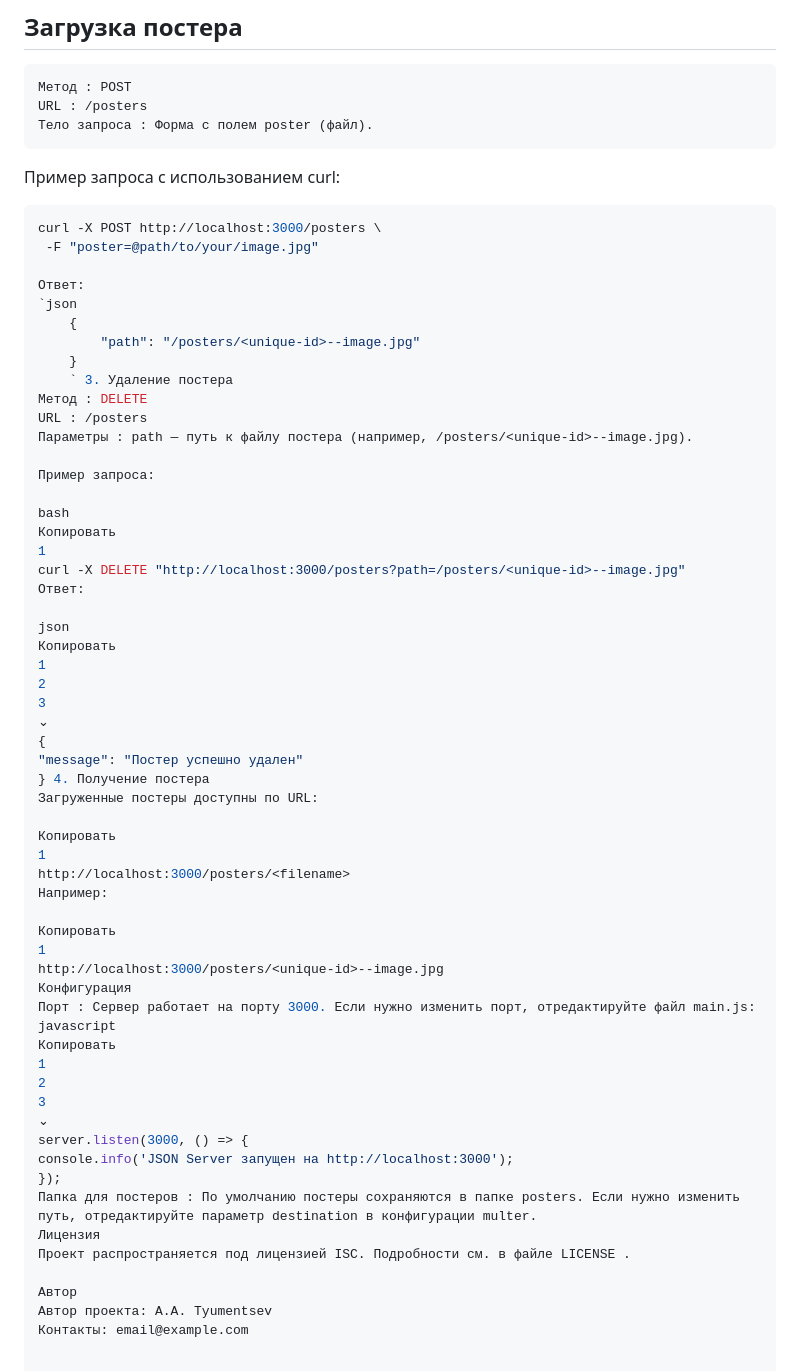
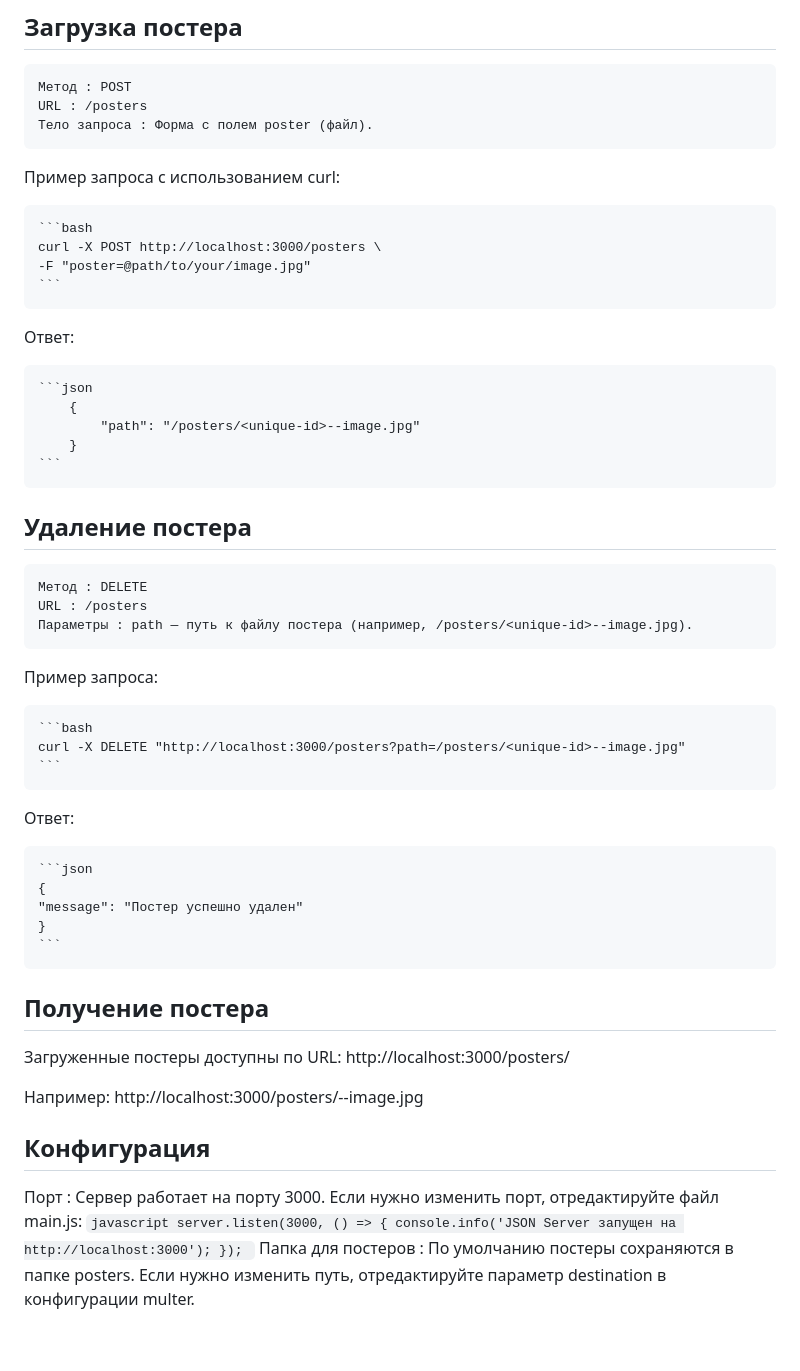
Before and after one commit to AlexburtT/favorite, a Markdown page: backend/Readme.md, the part around the change. Drawn GitHub-style.

Commit message:
update Readme server

````diff
--- a/backend/Readme.md
+++ b/backend/Readme.md
@@ -86,62 +86,54 @@
     Тело запроса : Форма с полем poster (файл).
 
 Пример запроса с использованием curl:
-```bash
-curl -X POST http://localhost:3000/posters \
- -F "poster=@path/to/your/image.jpg"
+
+    ```bash
+    curl -X POST http://localhost:3000/posters \
+    -F "poster=@path/to/your/image.jpg"
+    ```
 
 Ответ:
-`json
-    {
-        "path": "/posters/<unique-id>--image.jpg"
-    }
-    ` 3. Удаление постера
-Метод : DELETE
-URL : /posters
-Параметры : path — путь к файлу постера (например, /posters/<unique-id>--image.jpg).
+
+    ```json
+        {
+            "path": "/posters/<unique-id>--image.jpg"
+        }
+    ```
+
+## Удаление постера
+
+    Метод : DELETE
+    URL : /posters
+    Параметры : path — путь к файлу постера (например, /posters/<unique-id>--image.jpg).
 
 Пример запроса:
 
-bash
-Копировать
-1
-curl -X DELETE "http://localhost:3000/posters?path=/posters/<unique-id>--image.jpg"
+    ```bash
+    curl -X DELETE "http://localhost:3000/posters?path=/posters/<unique-id>--image.jpg"
+    ```
+
 Ответ:
 
-json
-Копировать
-1
-2
-3
-⌄
-{
-"message": "Постер успешно удален"
-} 4. Получение постера
+    ```json
+    {
+    "message": "Постер успешно удален"
+    }
+    ```
+
+## Получение постера
+
 Загруженные постеры доступны по URL:
+http://localhost:3000/posters/<filename>
 
-Копировать
-1
-http://localhost:3000/posters/<filename>
 Например:
+http://localhost:3000/posters/<unique-id>--image.jpg
 
-Копировать
-1
-http://localhost:3000/posters/<unique-id>--image.jpg
-Конфигурация
+## Конфигурация
+
 Порт : Сервер работает на порту 3000. Если нужно изменить порт, отредактируйте файл main.js:
-javascript
-Копировать
-1
-2
-3
-⌄
-server.listen(3000, () => {
-console.info('JSON Server запущен на http://localhost:3000');
-});
+`javascript
+        server.listen(3000, () => {
+        console.info('JSON Server запущен на http://localhost:3000');
+        });
+    `
 Папка для постеров : По умолчанию постеры сохраняются в папке posters. Если нужно изменить путь, отредактируйте параметр destination в конфигурации multer.
-Лицензия
-Проект распространяется под лицензией ISC. Подробности см. в файле LICENSE .
-
-Автор
-Автор проекта: A.A. Tyumentsev
-Контакты: email@example.com
````
